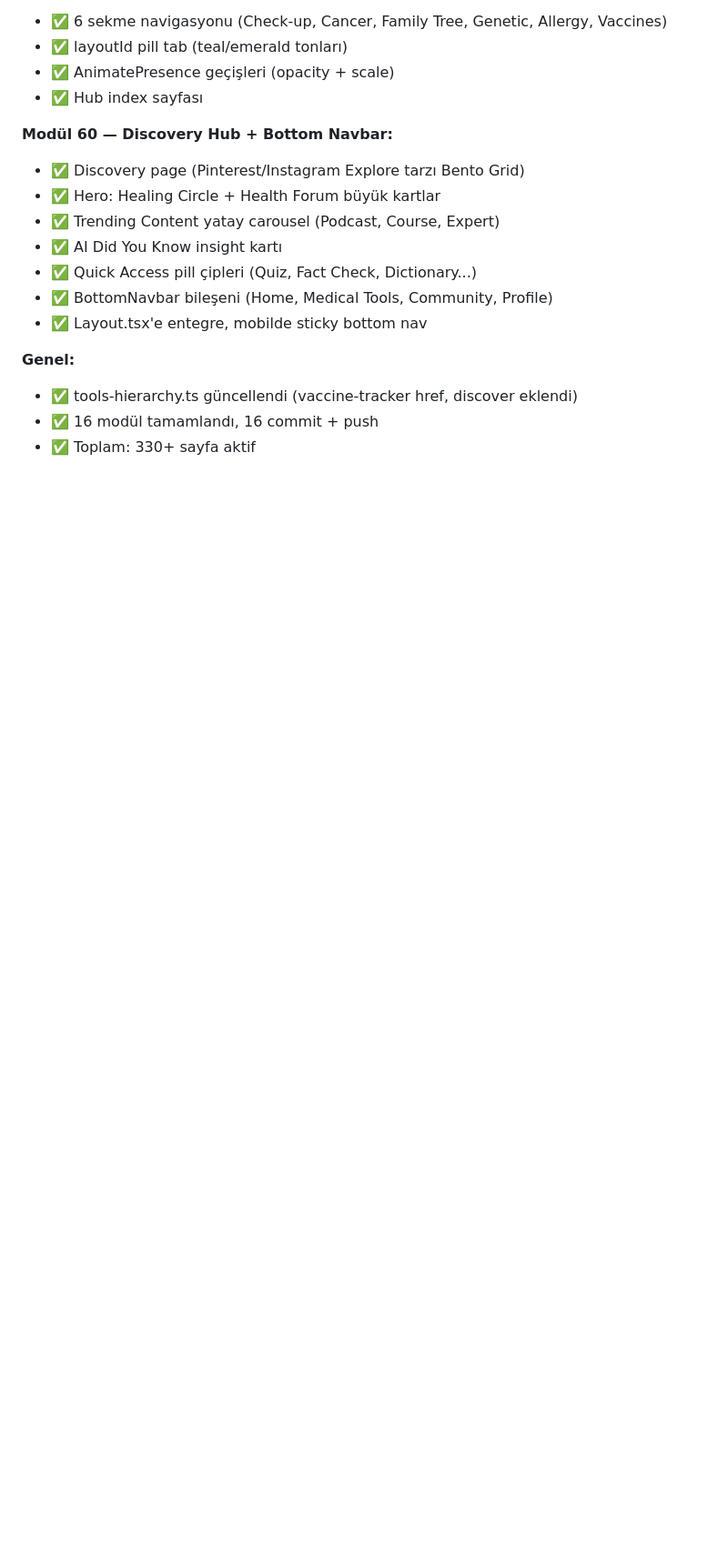
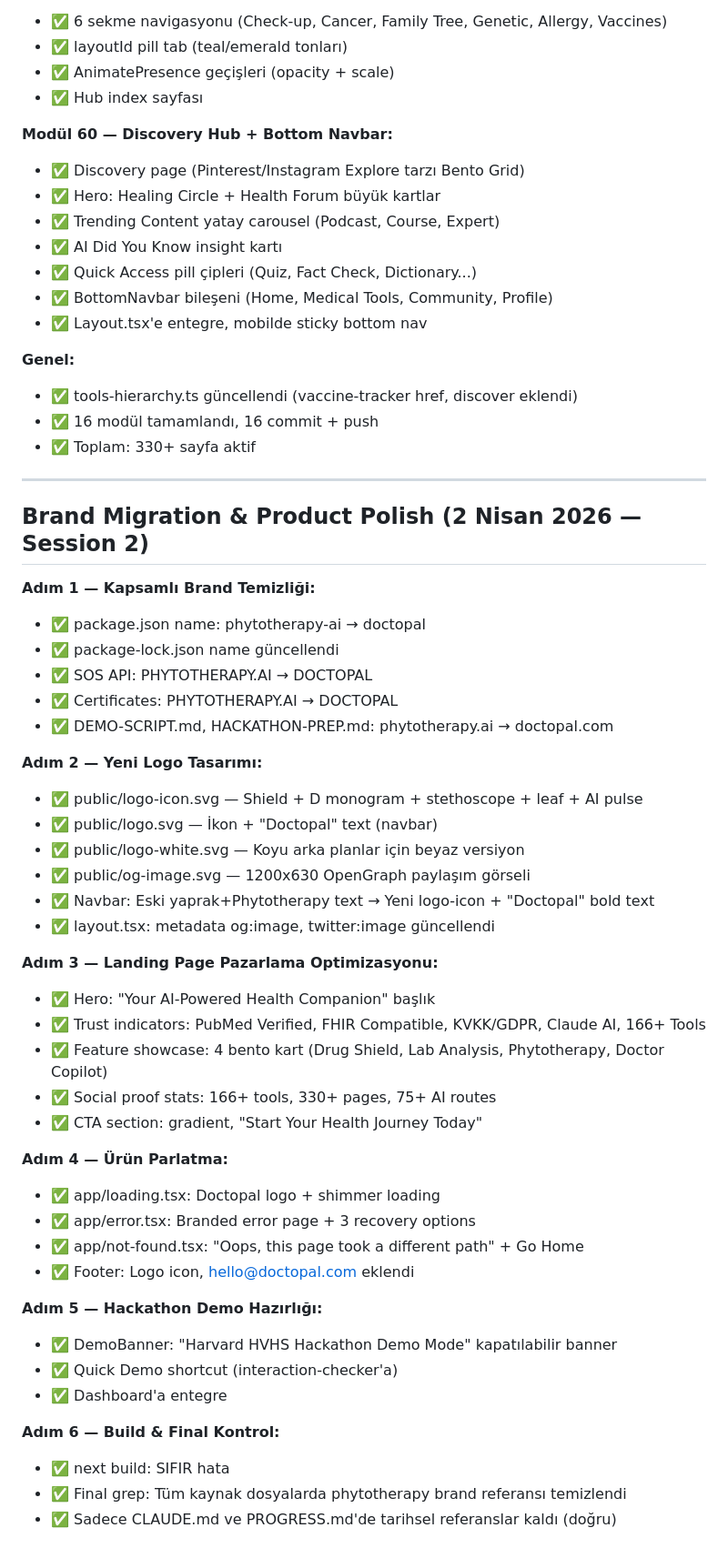
Before and after one commit to PhytoTherapyAI/phytotherapy-ai, a Markdown page: PROGRESS.md, the part around the change. Shown at 91% size. Rendered like a GitHub page; blank space fills up the shorter version.

Commit message:
Adım 6: Build kontrolü, son grep temizliği, PROGRESS güncelleme

```diff
--- a/PROGRESS.md
+++ b/PROGRESS.md
@@ -2261,3 +2261,45 @@ FAZE F — Rakip Özellikleri (8 yeni):
 - ✅ tools-hierarchy.ts güncellendi (vaccine-tracker href, discover eklendi)
 - ✅ 16 modül tamamlandı, 16 commit + push
 - ✅ Toplam: 330+ sayfa aktif
+
+---
+
+## Brand Migration & Product Polish (2 Nisan 2026 — Session 2)
+
+**Adım 1 — Kapsamlı Brand Temizliği:**
+- ✅ package.json name: phytotherapy-ai → doctopal
+- ✅ package-lock.json name güncellendi
+- ✅ SOS API: PHYTOTHERAPY.AI → DOCTOPAL
+- ✅ Certificates: PHYTOTHERAPY.AI → DOCTOPAL
+- ✅ DEMO-SCRIPT.md, HACKATHON-PREP.md: phytotherapy.ai → doctopal.com
+
+**Adım 2 — Yeni Logo Tasarımı:**
+- ✅ public/logo-icon.svg — Shield + D monogram + stethoscope + leaf + AI pulse
+- ✅ public/logo.svg — İkon + "Doctopal" text (navbar)
+- ✅ public/logo-white.svg — Koyu arka planlar için beyaz versiyon
+- ✅ public/og-image.svg — 1200x630 OpenGraph paylaşım görseli
+- ✅ Navbar: Eski yaprak+Phytotherapy text → Yeni logo-icon + "Doctopal" bold text
+- ✅ layout.tsx: metadata og:image, twitter:image güncellendi
+
+**Adım 3 — Landing Page Pazarlama Optimizasyonu:**
+- ✅ Hero: "Your AI-Powered Health Companion" başlık
+- ✅ Trust indicators: PubMed Verified, FHIR Compatible, KVKK/GDPR, Claude AI, 166+ Tools
+- ✅ Feature showcase: 4 bento kart (Drug Shield, Lab Analysis, Phytotherapy, Doctor Copilot)
+- ✅ Social proof stats: 166+ tools, 330+ pages, 75+ AI routes
+- ✅ CTA section: gradient, "Start Your Health Journey Today"
+
+**Adım 4 — Ürün Parlatma:**
+- ✅ app/loading.tsx: Doctopal logo + shimmer loading
+- ✅ app/error.tsx: Branded error page + 3 recovery options
+- ✅ app/not-found.tsx: "Oops, this page took a different path" + Go Home
+- ✅ Footer: Logo icon, hello@doctopal.com eklendi
+
+**Adım 5 — Hackathon Demo Hazırlığı:**
+- ✅ DemoBanner: "Harvard HVHS Hackathon Demo Mode" kapatılabilir banner
+- ✅ Quick Demo shortcut (interaction-checker'a)
+- ✅ Dashboard'a entegre
+
+**Adım 6 — Build & Final Kontrol:**
+- ✅ next build: SIFIR hata
+- ✅ Final grep: Tüm kaynak dosyalarda phytotherapy brand referansı temizlendi
+- ✅ Sadece CLAUDE.md ve PROGRESS.md'de tarihsel referanslar kaldı (doğru)
```
Also changed, not shown: DEMO-SCRIPT.md (+1 -1 lines), HACKATHON-PREP.md (+4 -4 lines).
